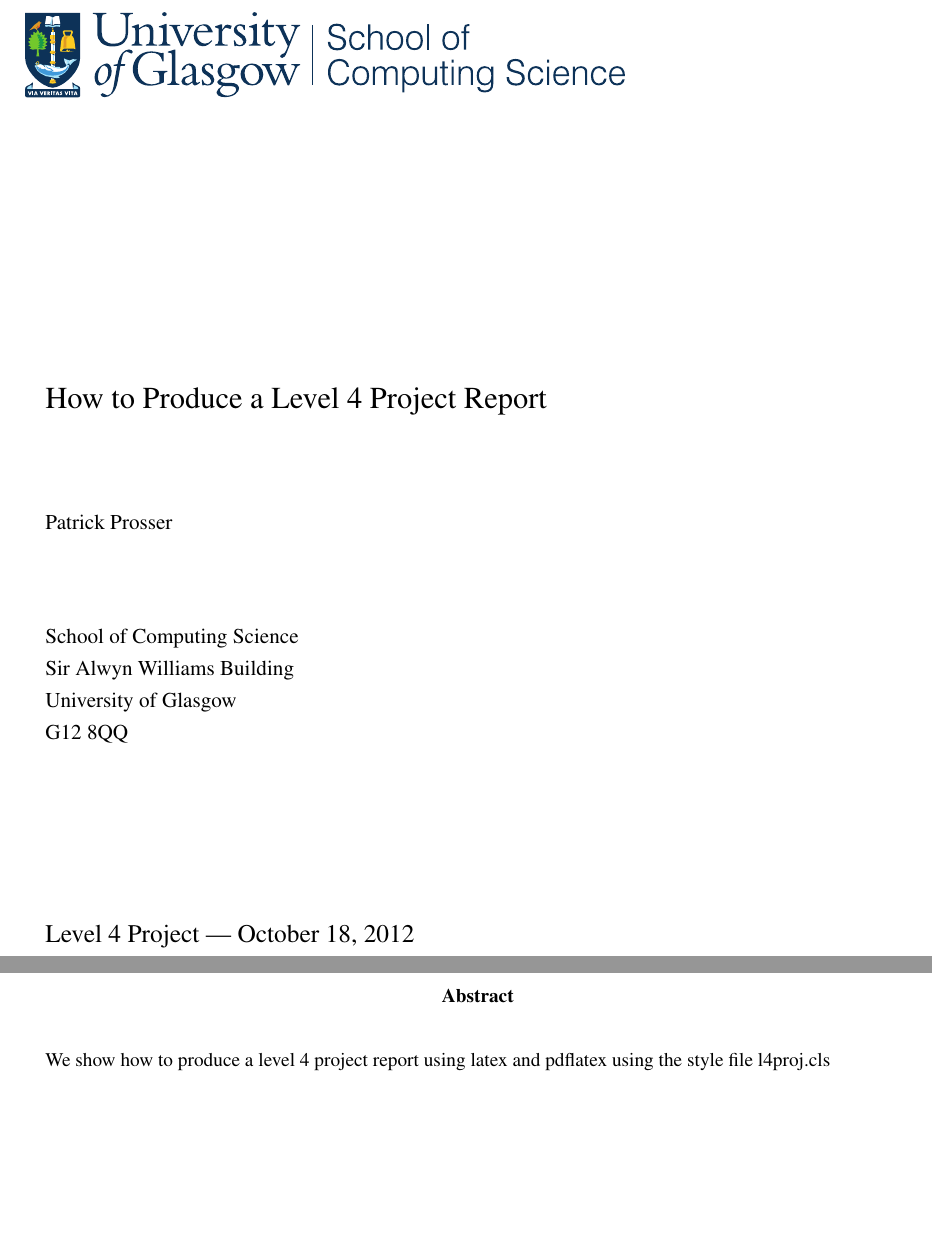
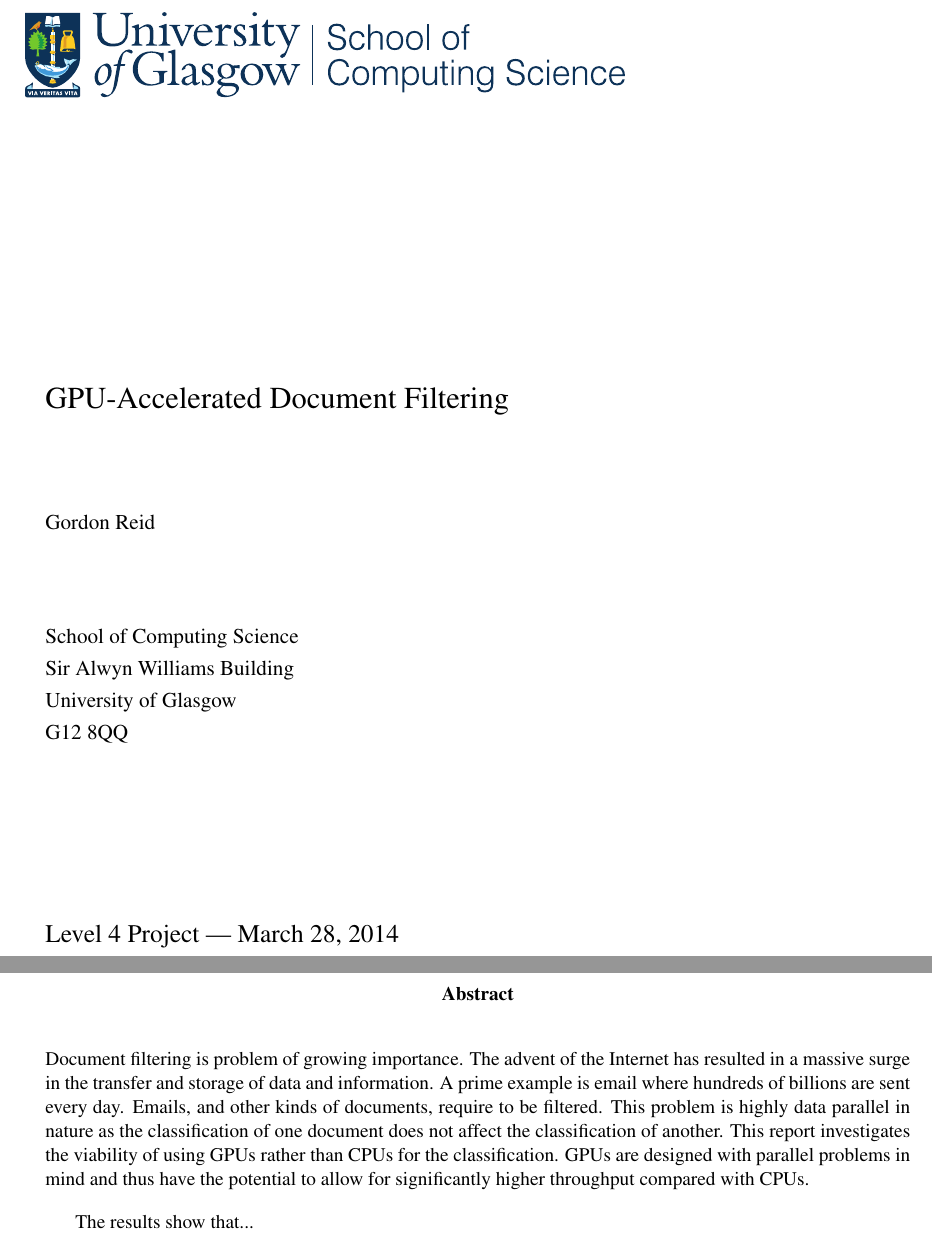
Before and after one commit to jessr92/Level4Project, a LaTeX thesis (Dissertation/1002536r-Document-Filtering.tex): two parts of pages 1 and 2 of 12, joined at a grey line, cut at the place of the change, the shorter picture padded with empty space. Compiled offline with pdfLaTeX.

Commit message:
Adds a rough initial abstract

```diff
--- a/Dissertation/1002536r-Document-Filtering.tex
+++ b/Dissertation/1002536r-Document-Filtering.tex
@@ -2,28 +2,29 @@
 
 \documentclass{l4proj}
 
-%
-% put any packages here
-%
-
 \begin{document}
-\title{How to Produce a Level 4 Project Report}
-\author{Patrick Prosser}
-\date{October 18, 2012}
+\title{GPU-Accelerated Document Filtering}
+\author{Gordon Reid}
+\date{March 28, 2014}
 \maketitle
 
 \begin{abstract}
-We show how to produce a level 4 project report using latex and pdflatex using the
-style file l4proj.cls
+Document filtering is problem of growing importance. The advent of the Internet
+has resulted in a massive surge in the transfer and storage of data and
+information. A prime example is email where hundreds of billions are sent every
+day. Emails, and other kinds of documents, require to be filtered. This problem
+is highly data parallel in nature as the classification of one document does
+not affect the classification of another. This report investigates the viability
+of using GPUs rather than CPUs for the classification. GPUs are designed with
+parallel problems in mind and thus have the potential to allow for significantly
+higher throughput compared with CPUs.
+
+The results show that...
 \end{abstract}
 
 \educationalconsent
-%
-%NOTE: if you include the educationalconsent (above) and your project is graded an A then
-%      it may be entered in the CS Hall of Fame
-%
+
 \tableofcontents
-%==============================================================================
 
 \chapter{Introduction}
 \pagenumbering{arabic}
```
